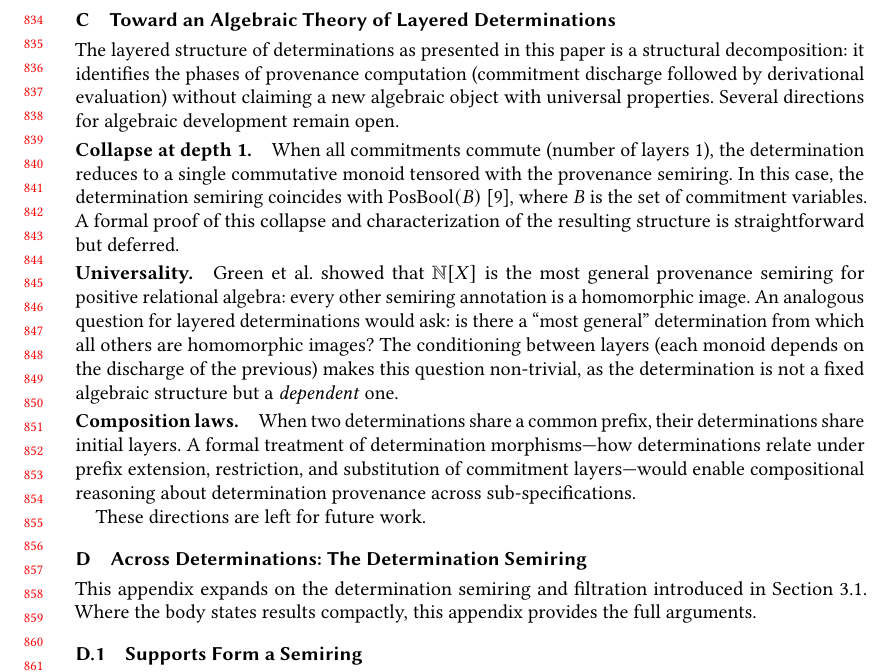
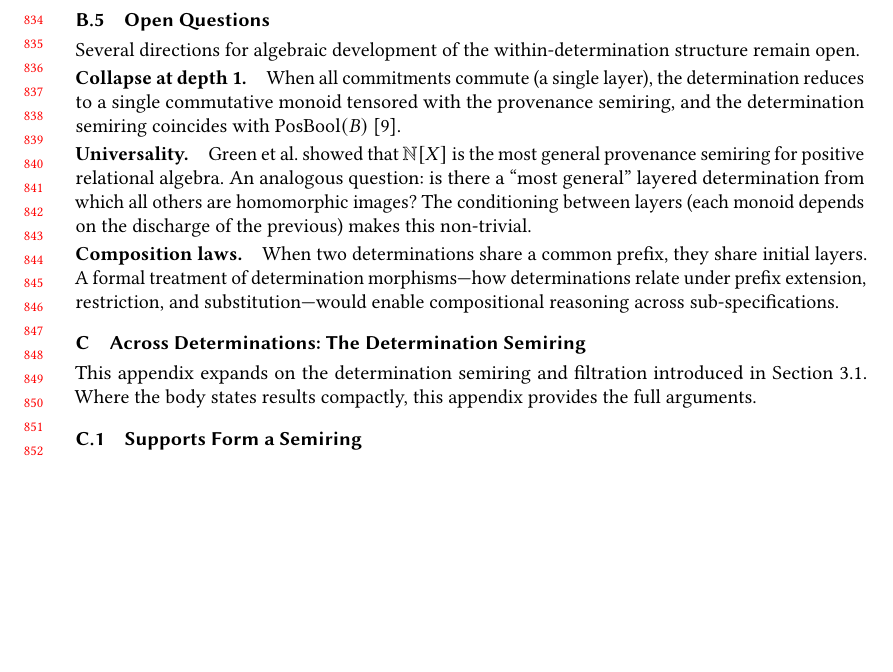
Before and after one commit to jhellerstein/provenance, a LaTeX paper (main.tex): part of page 18 of 29, cut at the place of the change, the shorter picture padded with empty space. Compiled offline with pdfLaTeX.

Commit message:
Convert 'Toward an Algebraic Theory' to subsection 'Open Questions' within the within-determination appendix

```diff
--- a/main.tex
+++ b/main.tex
@@ -1684,43 +1684,31 @@ Seen this way, a layered determination is a semantic prelude to algebraic
 provenance: it explains \emph{when} and \emph{why} classical provenance
 applies, rather than assuming a fixed monotone semantics from the outset.
 
-% ================================================================
-\section{Toward an Algebraic Theory of Layered Determinations}
+\subsection{Open Questions}
 \label{app:algebra-future}
-% ================================================================
-
-The layered structure of determinations as presented in this paper is a structural decomposition:
-it identifies the phases of provenance computation (commitment discharge
-followed by derivational evaluation) without claiming a new algebraic object
-with universal properties.
-Several directions for algebraic development remain open.
+
+Several directions for algebraic development of the within-determination
+structure remain open.
 
 \paragraph{Collapse at depth 1.}
-When all commitments commute (number of layers~$1$), the determination reduces to a
-single commutative monoid tensored with the provenance semiring.
-In this case, the determination semiring coincides with
-$\mathrm{PosBool}(B)$~\cite{green2007provenance}, where $B$ is the set of
-commitment variables.
-A formal proof of this collapse and characterization of the resulting structure
-is straightforward but deferred.
+When all commitments commute (a single layer), the determination reduces to a
+single commutative monoid tensored with the provenance semiring, and the
+determination semiring coincides with
+$\mathrm{PosBool}(B)$~\cite{green2007provenance}.
 
 \paragraph{Universality.}
 Green et al.\ showed that $\mathbb{N}[X]$ is the most general provenance
-semiring for positive relational algebra: every other semiring annotation is a
-homomorphic image.
-An analogous question for layered determinations would ask: is there a ``most
-general'' determination from which all others are homomorphic images?
+semiring for positive relational algebra.
+An analogous question: is there a ``most general'' layered determination
+from which all others are homomorphic images?
 The conditioning between layers (each monoid depends on the discharge of the
-previous) makes this question non-trivial, as the determination is not a fixed algebraic
-structure but a \emph{dependent} one.
+previous) makes this non-trivial.
 
 \paragraph{Composition laws.}
-When two determinations share a common prefix, their determinations share initial layers.
-A formal treatment of determination morphisms---how determinations relate under prefix extension,
-restriction, and substitution of commitment layers---would enable compositional
-reasoning about determination provenance across sub-specifications.
-
-These directions are left for future work.
+When two determinations share a common prefix, they share initial layers.
+A formal treatment of determination morphisms---how determinations relate
+under prefix extension, restriction, and substitution---would enable
+compositional reasoning across sub-specifications.
 
 % ================================================================
 \section{Across Determinations: The Determination Semiring}
```
